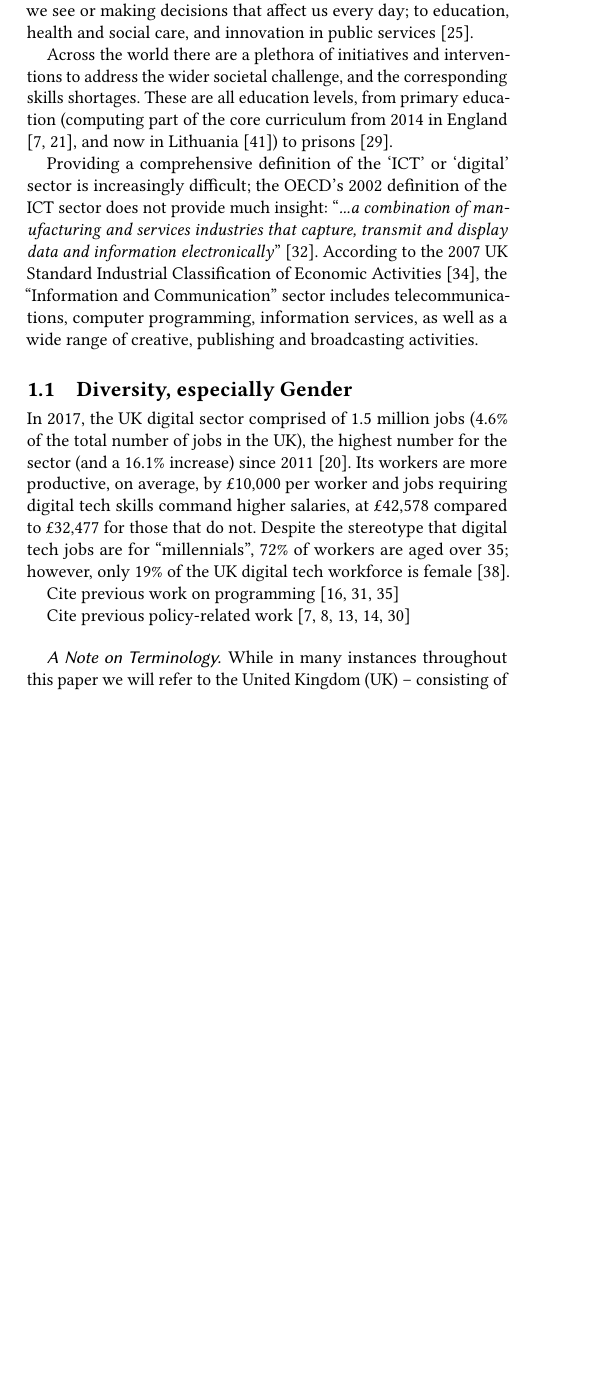
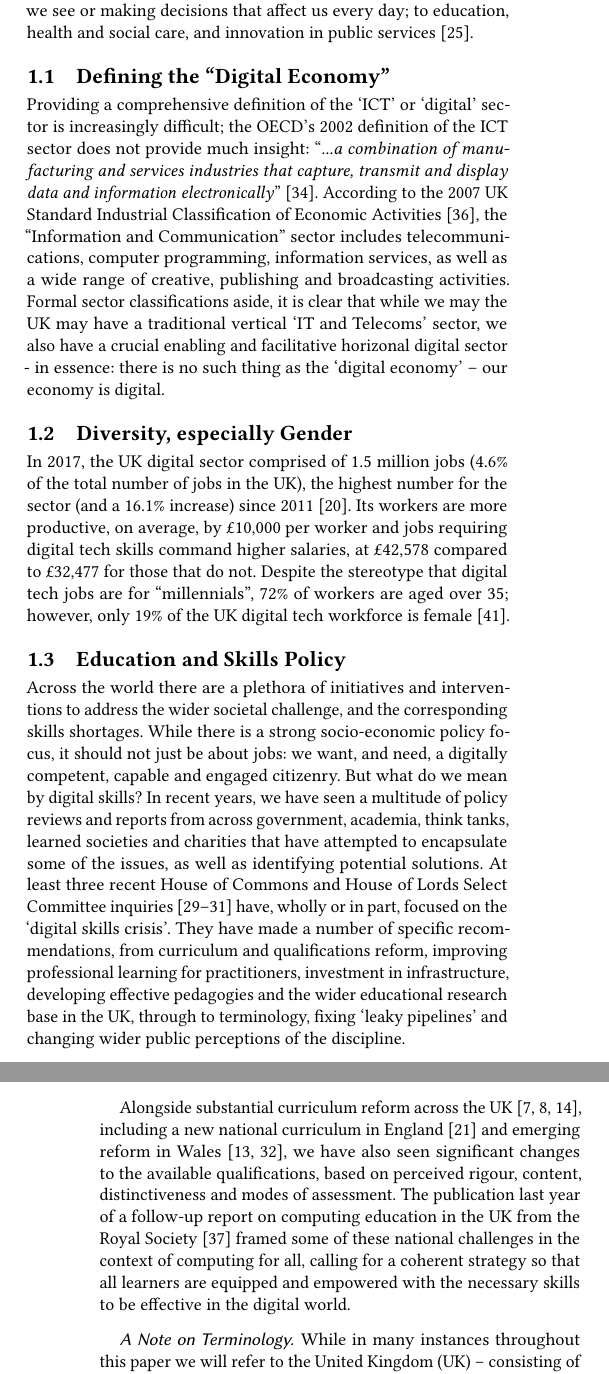
Before and after one commit to tomcrick/ACMCompEd2019, a LaTeX paper (SIGCSE2019.tex): part of one column of page 1 of 5 before the commit and two parts of the columns of pages 1 and 2 of 6 after it, the two joined at a grey line, cut so that both start at the same text, the shorter picture padded with empty space. Compiled offline with pdfLaTeX.

Commit message:
More context for Intro and skills

```diff
--- a/SIGCSE2019.tex
+++ b/SIGCSE2019.tex
@@ -155,12 +161,7 @@ influencing what we see or making decisions that affect us every day;
 to education, health and social care, and innovation in public
 services~\cite{ecdsmsuk:2018}.
 
-Across the world there are a plethora of initiatives and interventions
-to address the wider societal challenge, and the corresponding skills
-shortages. These are all education levels, from primary education
-(computing part of the core curriculum from 2014 in England
-\cite{brown-et-al:sigcse2013,DfE2013a}, and now in Lithuania
-\cite{Xinhua2018a}) to prisons \cite{Maher2018a}.
+\subsection{Defining the ``Digital Economy''}
 
 Providing a comprehensive definition of the `ICT' or `digital' sector
 is increasingly difficult; the OECD's 2002 definition of the ICT
@@ -172,9 +173,14 @@ Industrial Classification of Economic Activities~\cite{onssic:2009},
 the ``Information and Communication'' sector includes
 telecommunications, computer programming, information services, as
 well as a wide range of creative, publishing and broadcasting
-activities.
+activities. Formal sector classifications aside, it is clear that
+while we may the UK may have a traditional vertical `IT and Telecoms'
+sector, we also have a crucial enabling and facilitative horizonal
+digital sector - in essence: there is no such thing as the `digital
+economy' -- our economy is digital.
 
 \subsection{Diversity, especially Gender}\label{sec:Gender}
+
 In 2017, the UK digital sector comprised of 1.5 million jobs (4.6\% of
 the total number of jobs in the UK), the highest number for the sector
 (and a 16.1\% increase) since 2011~\cite{dcms:2017}. Its workers are
@@ -185,18 +191,42 @@ the stereotype that digital tech jobs are for ``millennials'', 72\% of
 workers are aged over 35; however, only 19\% of the UK digital tech
 workforce is female~\cite{technation:2018}.
 
+\subsection{Education and Skills Policy}
 
-% TC: need more UK context here, I can add this -- do we want to have
-% this framed as a paper to justify/introduce the IoC, as well as
-% other UK interventions? Framed as a discussion piece with
-% transferability elsewhere?
-%Set the scene -- UK digital skills, CS ed reform, digital economy, etc
+Across the world there are a plethora of initiatives and interventions
+to address the wider societal challenge, and the corresponding skills
+shortages. While there is a strong socio-economic policy focus, it
+should not just be about jobs: we want, and need, a digitally
+competent, capable and engaged citizenry. But what do we mean by
+digital skills? In recent years, we have seen a multitude of policy
+reviews and reports from across government, academia, think tanks,
+learned societies and charities that have attempted to encapsulate
+some of the issues, as well as identifying potential solutions. At
+least three recent House of Commons and House of Lords Select
+Committee inquiries~\cite{ukholds:2015,ukhocst:2016,ukholc:2017} have,
+wholly or in part, focused on the `digital skills crisis'. They have
+made a number of specific recommendations, from curriculum and
+qualifications reform, improving professional learning for
+practitioners, investment in infrastructure, developing effective
+pedagogies and the wider educational research base in the UK, through
+to terminology, fixing `leaky pipelines' and changing wider public
+perceptions of the discipline.
 
-Cite previous work on
-programming~\cite{davenport-et-al:latice2016,murphy-et-al:programming2017,simon-et-al:sigcse2018}
+Alongside substantial curriculum reform across the
+UK~\cite{crick+sentance:2011,brown-et-al:sigcse2013,brown-et-al:toce2014},
+including a new national curriculum in England~\cite{DfE2013a} and
+emerging reform in
+Wales~\cite{crick+moller:wipsce2015,moller+crick:jce2018}, we have
+also seen significant changes to the available qualifications, based
+on perceived rigour, content, distinctiveness and modes of
+assessment. The publication last year of a follow-up report on
+computing education in the UK from the Royal Society~\cite{rs:2017}
+framed some of these national challenges in the context of computing
+for all, calling for a coherent strategy so that all learners are
+equipped and empowered with the necessary skills to be effective in
+the digital world.
 
-Cite previous policy-related
-work~\cite{crick+sentance:2011,brown-et-al:sigcse2013,brown-et-al:toce2014,crick+moller:wipsce2015,moller+crick:jce2018}
+% and now in Lithuania \cite{Xinhua2018a}) to prisons \cite{Maher2018a}.
 
 \subsubsection*{A Note on Terminology}
 
```
Also changed, not shown: SIGCSE2019.tex (19 more changed lines).
